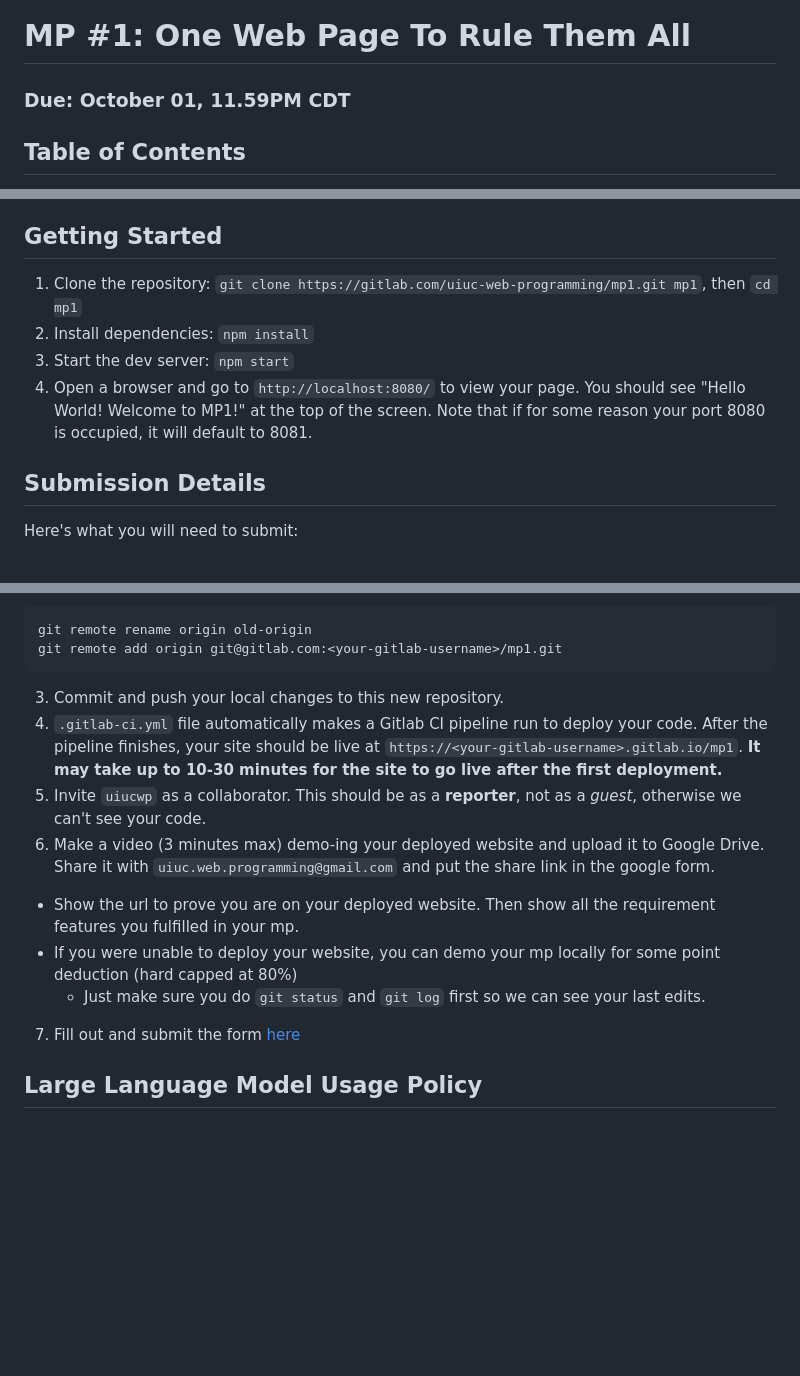
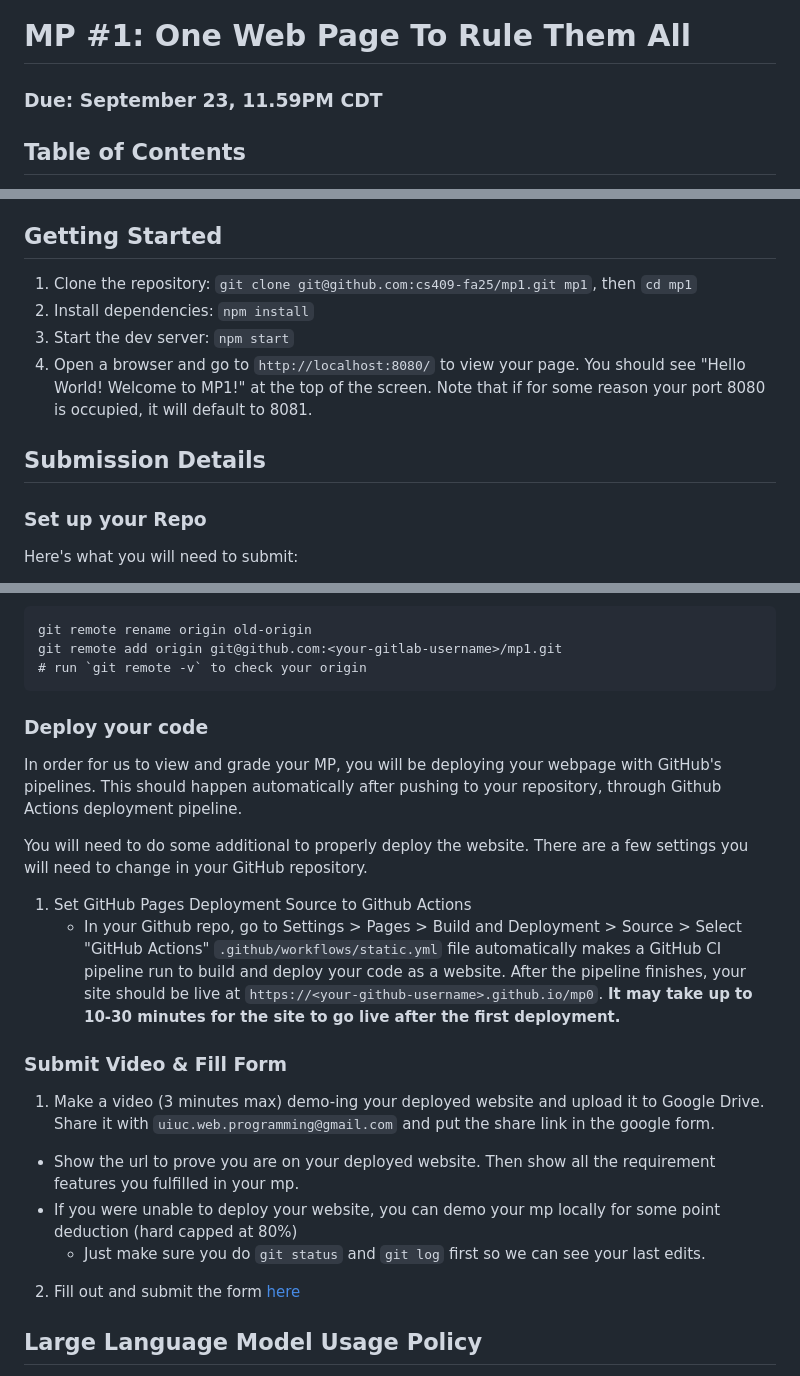
Before and after one commit to Yvonnezhang924/mp1, a Markdown page: README.md, 3 parts joined by grey strips. GitHub-like rendering; blank space fills up the shorter version.

````diff
--- a/README.md
+++ b/README.md
@@ -1,5 +1,5 @@
 # MP #1: One Web Page To Rule Them All
-### Due: October 01, 11.59PM CDT
+### Due: September 23, 11.59PM CDT
 
 ## Table of Contents
 1. [Assignment](#assignment)
@@ -69,7 +69,7 @@ Your webpage will have to implement the features listed below. Note that the exa
 
 ## Getting Started
 1. Clone the repository:
-`git clone https://gitlab.com/uiuc-web-programming/mp1.git mp1`, then `cd mp1`
+`git clone git@github.com:cs409-fa25/mp1.git mp1`, then `cd mp1`
 2. Install dependencies:
 `npm install`
 3. Start the dev server:
@@ -77,4 +77,5 @@ Your webpage will have to implement the features listed below. Note that the exa
 4. Open a browser and go to `http://localhost:8080/` to view your page. You should see "Hello World! Welcome to MP1!" at the top of the screen. Note that if for some reason your port 8080 is occupied, it will default to 8081.
 
 ## Submission Details
+### Set up your Repo
 Here's what you will need to submit:
@@ -82,16 +83,23 @@ Here's what you will need to submit:
 2. Change the remote url for the mp1 directory to the url of the new private repository you created.
 ```
 git remote rename origin old-origin
-git remote add origin git@gitlab.com:<your-gitlab-username>/mp1.git
+git remote add origin git@github.com:<your-gitlab-username>/mp1.git
+# run `git remote -v` to check your origin
 ```
-3. Commit and push your local changes to this new repository.
-4. `.gitlab-ci.yml` file automatically makes a Gitlab CI pipeline run to deploy your code. After the pipeline finishes, your site should be live at `https://<your-gitlab-username>.gitlab.io/mp1`. **It may take up to 10-30 minutes for the site to go live after the first deployment.**
-5. Invite `uiucwp` as a collaborator. This should be as a **reporter**, not as a *guest*, otherwise we can't see your code.
-6. Make a video (3 minutes max) demo-ing your deployed website and upload it to Google Drive. Share it with `uiuc.web.programming@gmail.com` and put the share link in the google form.
+### Deploy your code
+In order for us to view and grade your MP, you will be deploying your webpage with GitHub's pipelines. This should happen automatically after pushing to your repository, through Github Actions deployment pipeline.
+
+You will need to do some additional to properly deploy the website. There are a few settings you will need to change in your GitHub repository.
+1. Set GitHub Pages Deployment Source to Github Actions
+   - In your Github repo, go to Settings > Pages > Build and Deployment > Source > Select "GitHub Actions"
+`.github/workflows/static.yml` file automatically makes a GitHub CI pipeline run to build and deploy your code as a website. After the pipeline finishes, your site should be live at `https://<your-github-username>.github.io/mp0`. **It may take up to 10-30 minutes for the site to go live after the first deployment.**
+
+### Submit Video & Fill Form
+1. Make a video (3 minutes max) demo-ing your deployed website and upload it to Google Drive. Share it with `uiuc.web.programming@gmail.com` and put the share link in the google form.
   - Show the url to prove you are on your deployed website. Then show all the requirement features you fulfilled in your mp.
   - If you were unable to deploy your website, you can demo your mp locally for some point deduction (hard capped at 80%)
     - Just make sure you do `git status` and `git log` first so we can see your last edits.
-7. Fill out and submit the form [here](https://forms.gle/VAByoP9C6ng3oTbs5)
+2. Fill out and submit the form [here](https://forms.gle/Xyr7YhBBLdafny3H6)
 
 ## Large Language Model Usage Policy
 
````
Also changed, not shown: other parts of README.md (+1 -1 lines).
